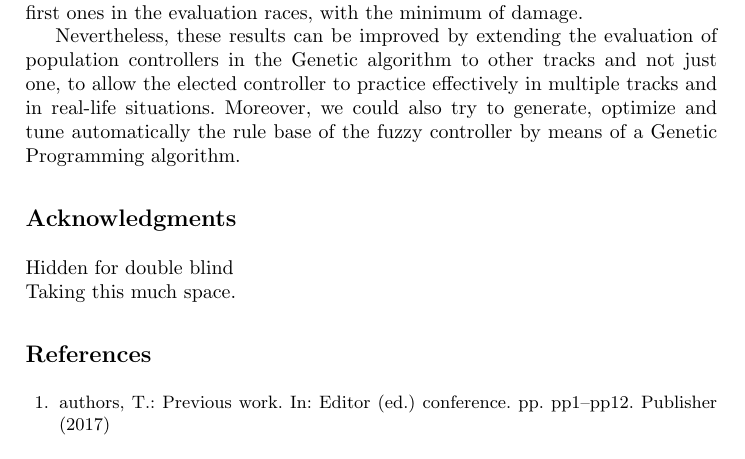
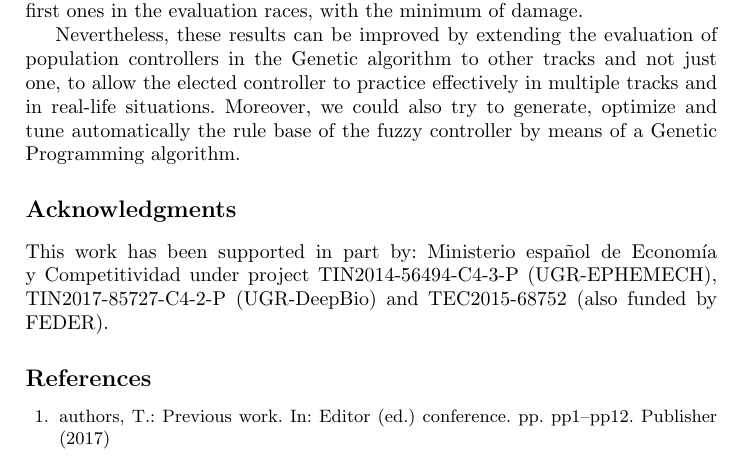
Before and after one commit to salem23/EVOSTAR_2018_GA_FUZZY, a LaTeX thesis (GA_FUZZY_torcs_evo2018.tex): part of page 14 of 16, cut so that both start at the same text. Compiled offline with pdfLaTeX; the source files are stored in an older character set and shown here as Unicode.

Commit message:
Acknowledgements not blind

```diff
--- a/GA_FUZZY_torcs_evo2018.tex
+++ b/GA_FUZZY_torcs_evo2018.tex
@@ -864,11 +864,9 @@ Moreover, we could also try to generate, optimize and tune automatically the rul
 
 \section*{Acknowledgments}
 
-% This work has been supported in part by: Ministerio espa\~{n}ol de
-% Econom\'{\i}a y Competitividad under project TIN2014-56494-C4-3-P
-% (UGR-EPHEMECH).
-Hidden for double blind\\
-Taking this much space.
+This work has been supported in part by: Ministerio espa\~{n}ol de
+Econom\'{\i}a y Competitividad under project TIN2014-56494-C4-3-P
+(UGR-EPHEMECH), TIN2017-85727-C4-2-P (UGR-DeepBio) and TEC2015-68752 (also funded by FEDER).
 
 	\bibliographystyle{splncs03}
 	\bibliography{fuzzy_torcs}
```
